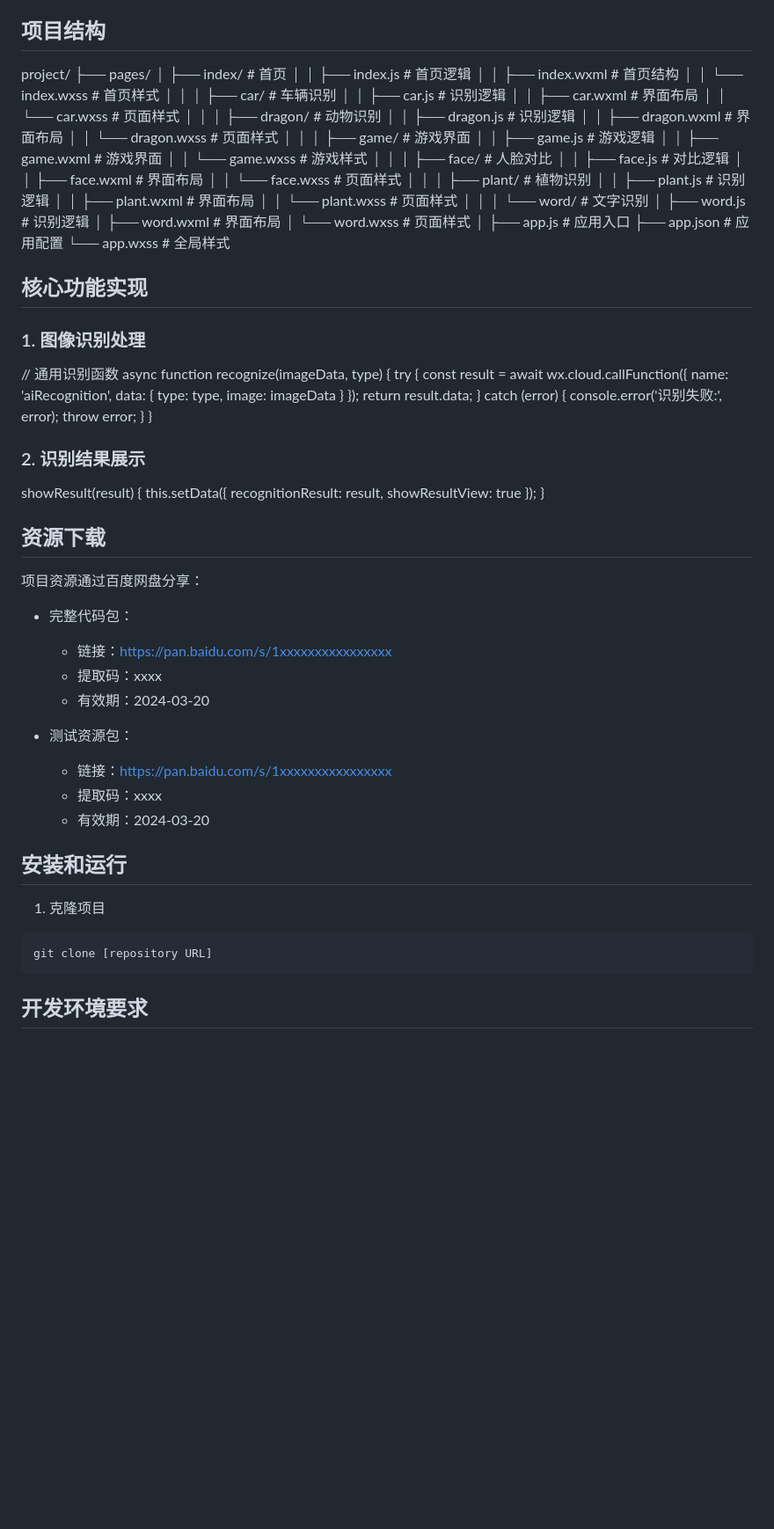
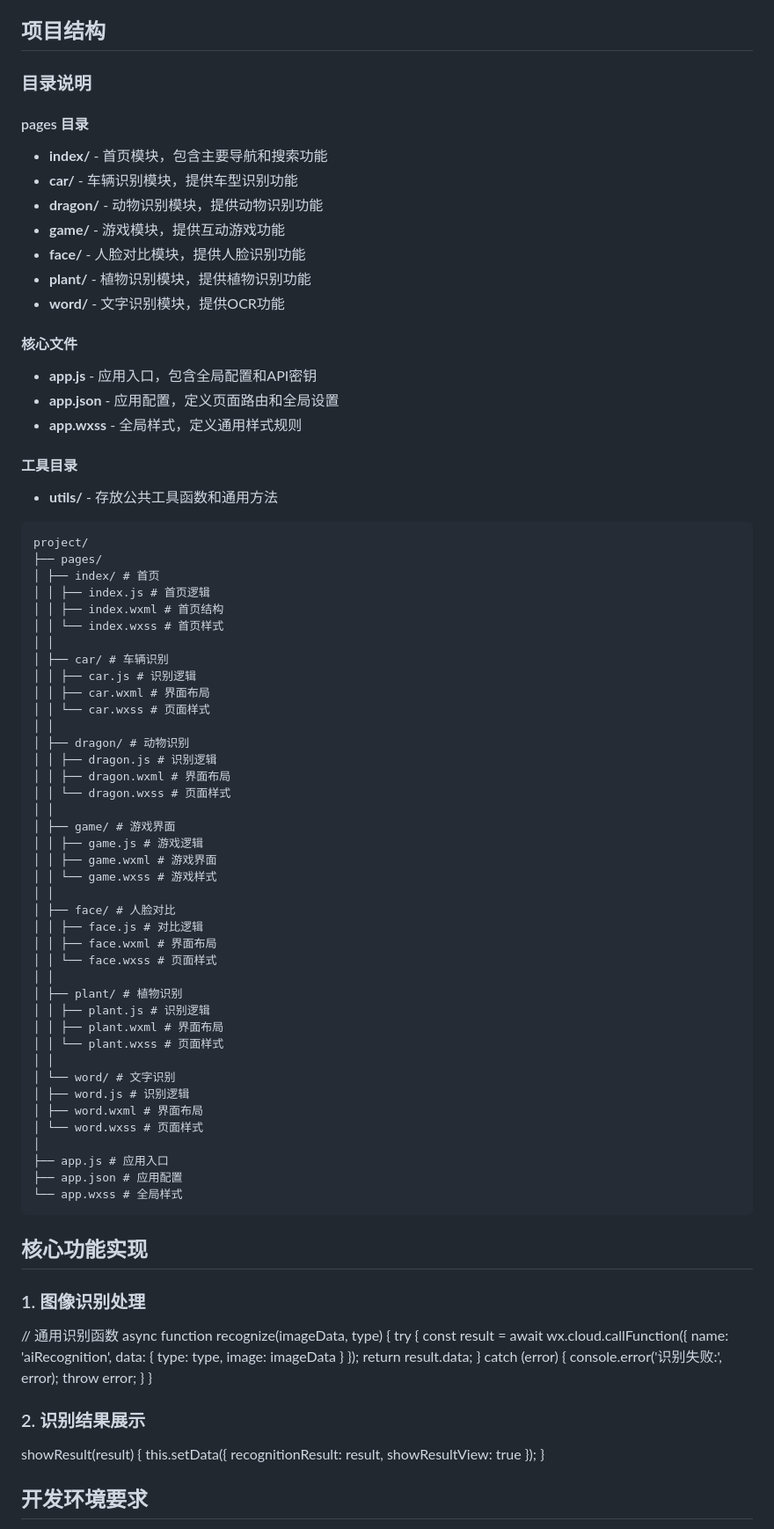
Before and after one commit to Data-Loop/Wechat-Bearbug-applet, a Markdown page: README.md, the part around the change printed below. Shown: that part at 88% size. Rendered like a GitHub page; blank space fills up the shorter version.

````diff
--- a/README.md
+++ b/README.md
@@ -64,6 +64,27 @@
 - 缓存策略实现
 
 ## 项目结构
+
+### 目录说明
+
+#### pages 目录
+- **index/** - 首页模块，包含主要导航和搜索功能
+- **car/** - 车辆识别模块，提供车型识别功能
+- **dragon/** - 动物识别模块，提供动物识别功能
+- **game/** - 游戏模块，提供互动游戏功能
+- **face/** - 人脸对比模块，提供人脸识别功能
+- **plant/** - 植物识别模块，提供植物识别功能
+- **word/** - 文字识别模块，提供OCR功能
+
+#### 核心文件
+- **app.js** - 应用入口，包含全局配置和API密钥
+- **app.json** - 应用配置，定义页面路由和全局设置
+- **app.wxss** - 全局样式，定义通用样式规则
+
+#### 工具目录
+- **utils/** - 存放公共工具函数和通用方法
+
+```tree
 project/
 ├── pages/
 │ ├── index/ # 首页
@@ -104,6 +125,8 @@ project/
 ├── app.js # 应用入口
 ├── app.json # 应用配置
 └── app.wxss # 全局样式
+```
+
 ## 核心功能实现
 
 ### 1. 图像识别处理
@@ -132,26 +155,6 @@ showResultView: true
 });
 }
 
-## 资源下载
-
-项目资源通过百度网盘分享：
-
-- 完整代码包：
-  - 链接：https://pan.baidu.com/s/1xxxxxxxxxxxxxxxx
-  - 提取码：xxxx
-  - 有效期：2024-03-20
-
-- 测试资源包：
-  - 链接：https://pan.baidu.com/s/1xxxxxxxxxxxxxxxx
-  - 提取码：xxxx
-  - 有效期：2024-03-20
-
-## 安装和运行
-
-1. 克隆项目
-```
-git clone [repository URL]
-```
 
 ## 开发环境要求
 
````
Also changed, not shown: other parts of README.md (+40 -9 lines).
